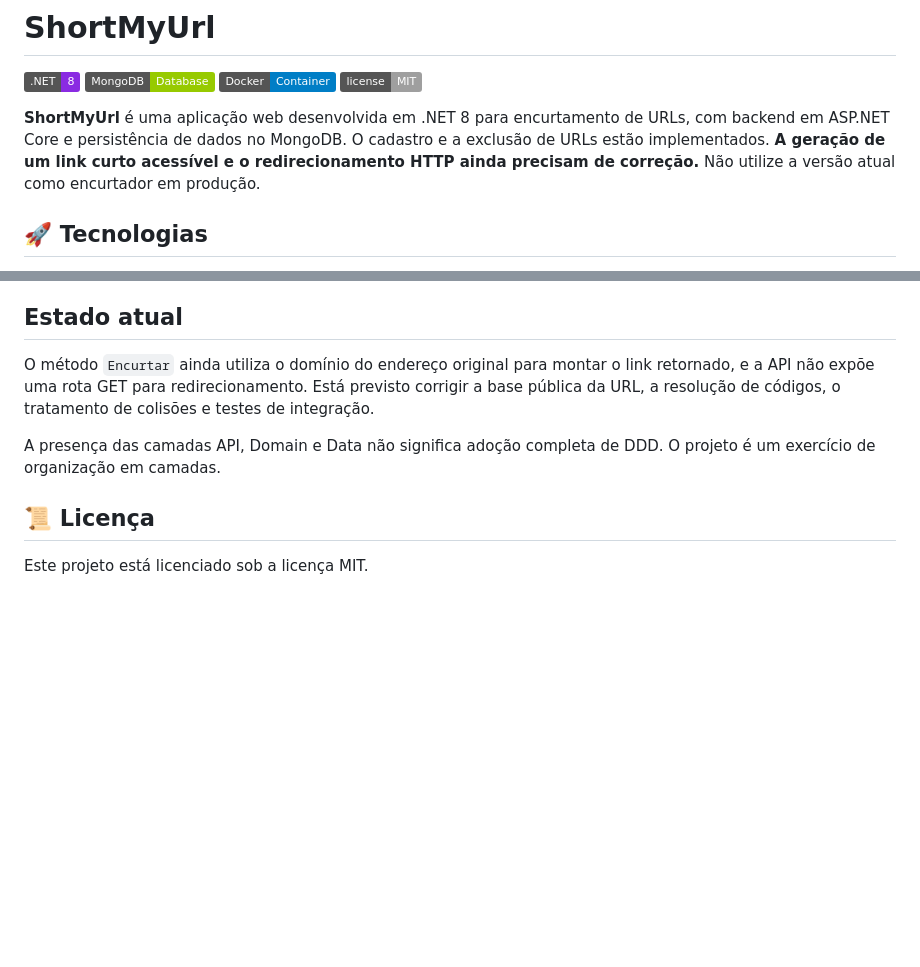
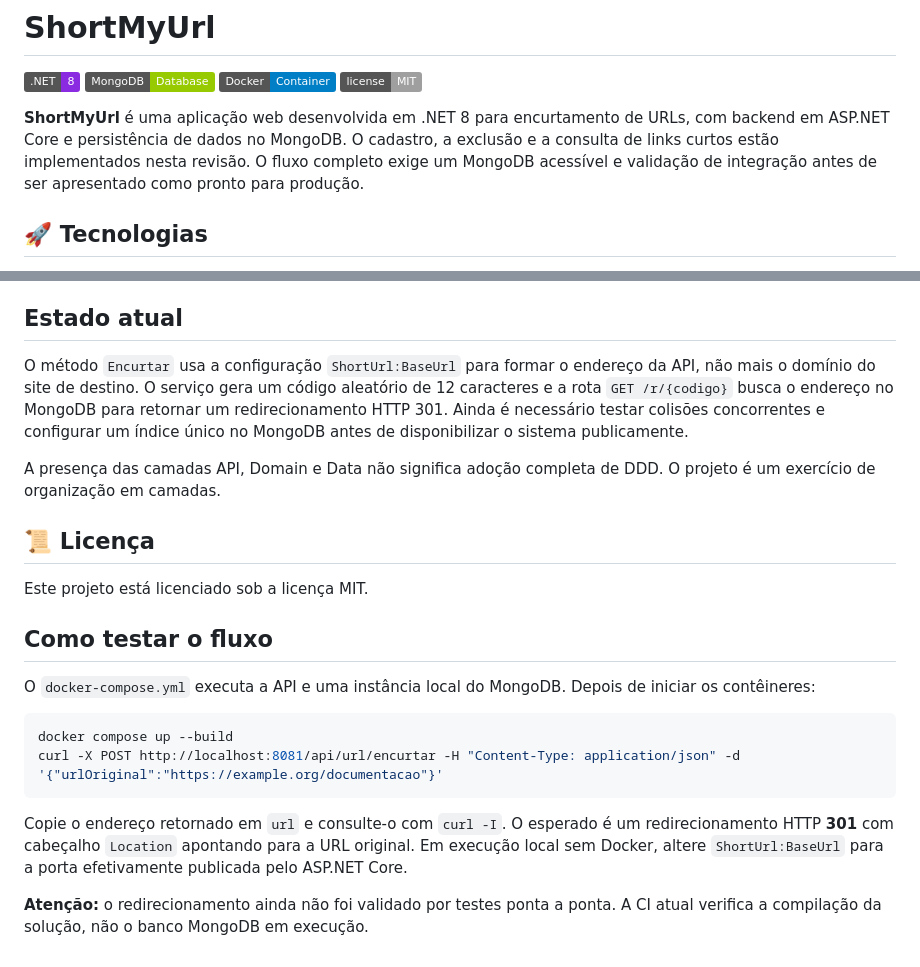
Before and after one commit to Felipe-Amorim-Dev/ShortMyUrl-DOTNET, a Markdown page: README.md, 2 parts joined by grey strips. GitHub-like rendering; badges without logos; blank space fills up the shorter version.

Commit message:
Descrever o redirecionamento e a configuração local do encurtador

````diff
--- a/README.md
+++ b/README.md
@@ -7,7 +7,7 @@
 
 
 
-**ShortMyUrl** é uma aplicação web desenvolvida em .NET 8 para encurtamento de URLs, com backend em ASP.NET Core e persistência de dados no MongoDB. O cadastro e a exclusão de URLs estão implementados. **A geração de um link curto acessível e o redirecionamento HTTP ainda precisam de correção.** Não utilize a versão atual como encurtador em produção.
+**ShortMyUrl** é uma aplicação web desenvolvida em .NET 8 para encurtamento de URLs, com backend em ASP.NET Core e persistência de dados no MongoDB. O cadastro, a exclusão e a consulta de links curtos estão implementados nesta revisão. O fluxo completo exige um MongoDB acessível e validação de integração antes de ser apresentado como pronto para produção.
 
 ## 🚀 Tecnologias
 
@@ -89,10 +89,24 @@ networks:
 
 ## Estado atual
 
-O método `Encurtar` ainda utiliza o domínio do endereço original para montar o link retornado, e a API não expõe uma rota GET para redirecionamento. Está previsto corrigir a base pública da URL, a resolução de códigos, o tratamento de colisões e testes de integração.
+O método `Encurtar` usa a configuração `ShortUrl:BaseUrl` para formar o endereço da API, não mais o domínio do site de destino. O serviço gera um código aleatório de 12 caracteres e a rota `GET /r/{codigo}` busca o endereço no MongoDB para retornar um redirecionamento HTTP 301. Ainda é necessário testar colisões concorrentes e configurar um índice único no MongoDB antes de disponibilizar o sistema publicamente.
 
 A presença das camadas API, Domain e Data não significa adoção completa de DDD. O projeto é um exercício de organização em camadas.
 
 ## 📜 Licença
 
 Este projeto está licenciado sob a licença MIT.
+
+
+## Como testar o fluxo
+
+O `docker-compose.yml` executa a API e uma instância local do MongoDB. Depois de iniciar os contêineres:
+
+```bash
+docker compose up --build
+curl -X POST http://localhost:8081/api/url/encurtar -H "Content-Type: application/json" -d '{"urlOriginal":"https://example.org/documentacao"}'
+```
+
+Copie o endereço retornado em `url` e consulte-o com `curl -I`. O esperado é um redirecionamento HTTP **301** com cabeçalho `Location` apontando para a URL original. Em execução local sem Docker, altere `ShortUrl:BaseUrl` para a porta efetivamente publicada pelo ASP.NET Core.
+
+**Atenção:** o redirecionamento ainda não foi validado por testes ponta a ponta. A CI atual verifica a compilação da solução, não o banco MongoDB em execução.
````
